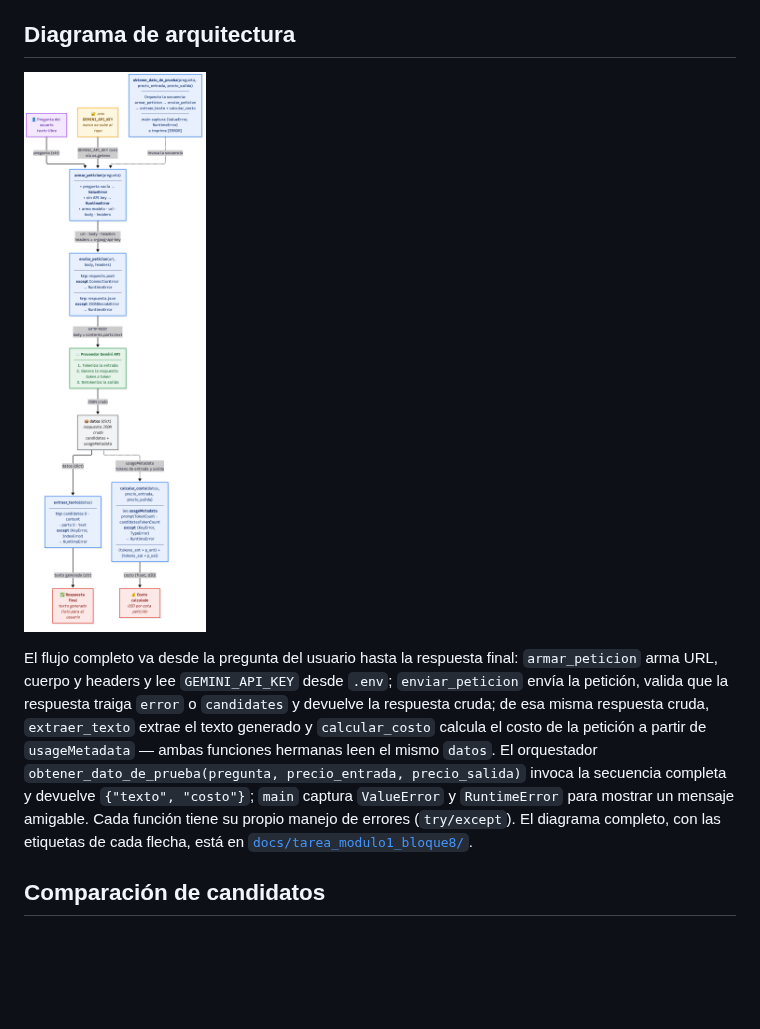
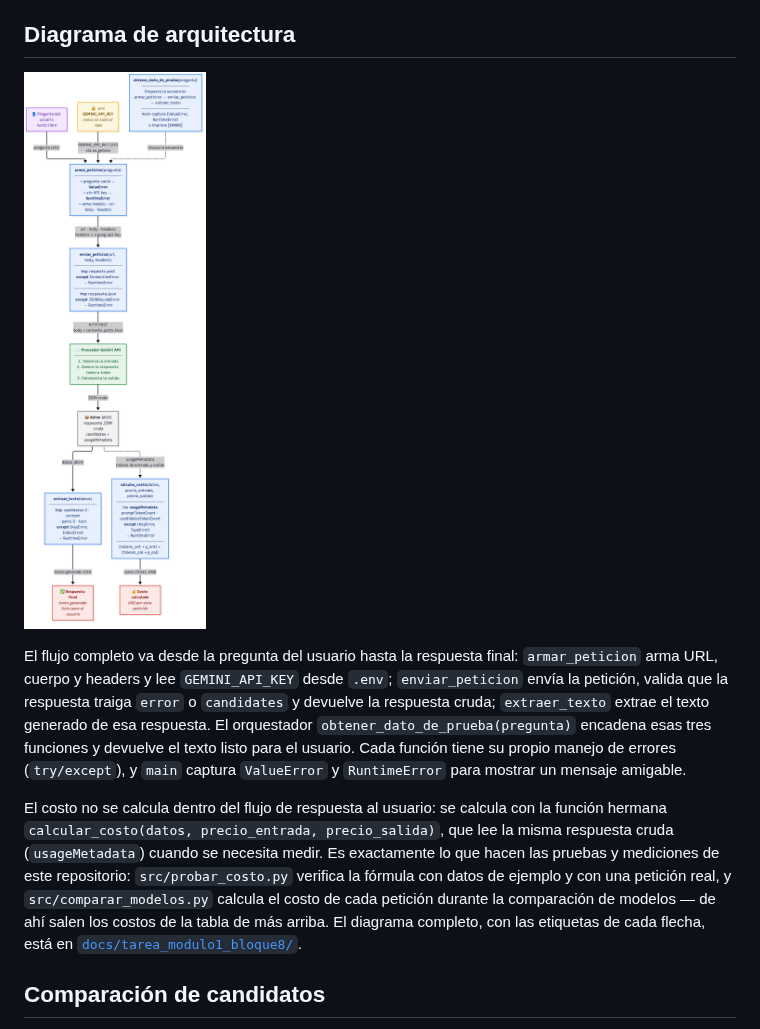
Before and after one commit to kiltro-dev/template-python, a Markdown page: docs/tarea_modulo1_bloque9/decision-arquitectura.md, the part around the change. Drawn GitHub-style; pictures changed too: docs/tarea_modulo1_bloque8/diagrama_arquitectura.png; blank space fills up the shorter version.

Commit message:
documenta decisión de arquitectura: elección de modelo

```diff
--- a/docs/tarea_modulo1_bloque9/decision-arquitectura.md
+++ b/docs/tarea_modulo1_bloque9/decision-arquitectura.md
@@ -13,7 +13,9 @@ Queda como modelo por defecto en `armar_peticion(pregunta, modelo="gemini-2.5-fl
 
 ![Diagrama de arquitectura de la miniaplicación](../tarea_modulo1_bloque8/diagrama_arquitectura.png)
 
-El flujo completo va desde la pregunta del usuario hasta la respuesta final: `armar_peticion` arma URL, cuerpo y headers y lee `GEMINI_API_KEY` desde `.env`; `enviar_peticion` envía la petición, valida que la respuesta traiga `error` o `candidates` y devuelve la respuesta cruda; de esa misma respuesta cruda, `extraer_texto` extrae el texto generado y `calcular_costo` calcula el costo de la petición a partir de `usageMetadata` — ambas funciones hermanas leen el mismo `datos`. El orquestador `obtener_dato_de_prueba(pregunta, precio_entrada, precio_salida)` invoca la secuencia completa y devuelve `{"texto", "costo"}`; `main` captura `ValueError` y `RuntimeError` para mostrar un mensaje amigable. Cada función tiene su propio manejo de errores (`try/except`). El diagrama completo, con las etiquetas de cada flecha, está en [`docs/tarea_modulo1_bloque8/`](../tarea_modulo1_bloque8/diagrama_arquitectura.png).
+El flujo completo va desde la pregunta del usuario hasta la respuesta final: `armar_peticion` arma URL, cuerpo y headers y lee `GEMINI_API_KEY` desde `.env`; `enviar_peticion` envía la petición, valida que la respuesta traiga `error` o `candidates` y devuelve la respuesta cruda; `extraer_texto` extrae el texto generado de esa respuesta. El orquestador `obtener_dato_de_prueba(pregunta)` encadena esas tres funciones y devuelve el texto listo para el usuario. Cada función tiene su propio manejo de errores (`try/except`), y `main` captura `ValueError` y `RuntimeError` para mostrar un mensaje amigable.
+
+El costo no se calcula dentro del flujo de respuesta al usuario: se calcula con la función hermana `calcular_costo(datos, precio_entrada, precio_salida)`, que lee la misma respuesta cruda (`usageMetadata`) cuando se necesita medir. Es exactamente lo que hacen las pruebas y mediciones de este repositorio: `src/probar_costo.py` verifica la fórmula con datos de ejemplo y con una petición real, y `src/comparar_modelos.py` calcula el costo de cada petición durante la comparación de modelos — de ahí salen los costos de la tabla de más arriba. El diagrama completo, con las etiquetas de cada flecha, está en [`docs/tarea_modulo1_bloque8/`](../tarea_modulo1_bloque8/diagrama_arquitectura.png).
 
 ## Comparación de candidatos
 
```
Also changed, not shown: 4 other files.
